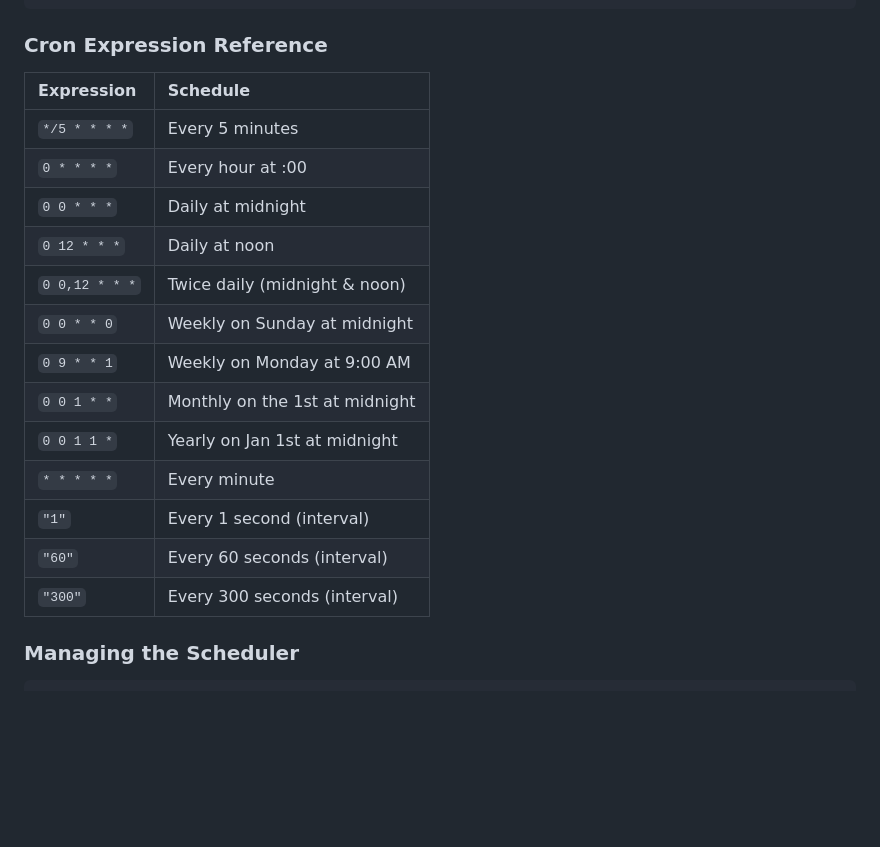
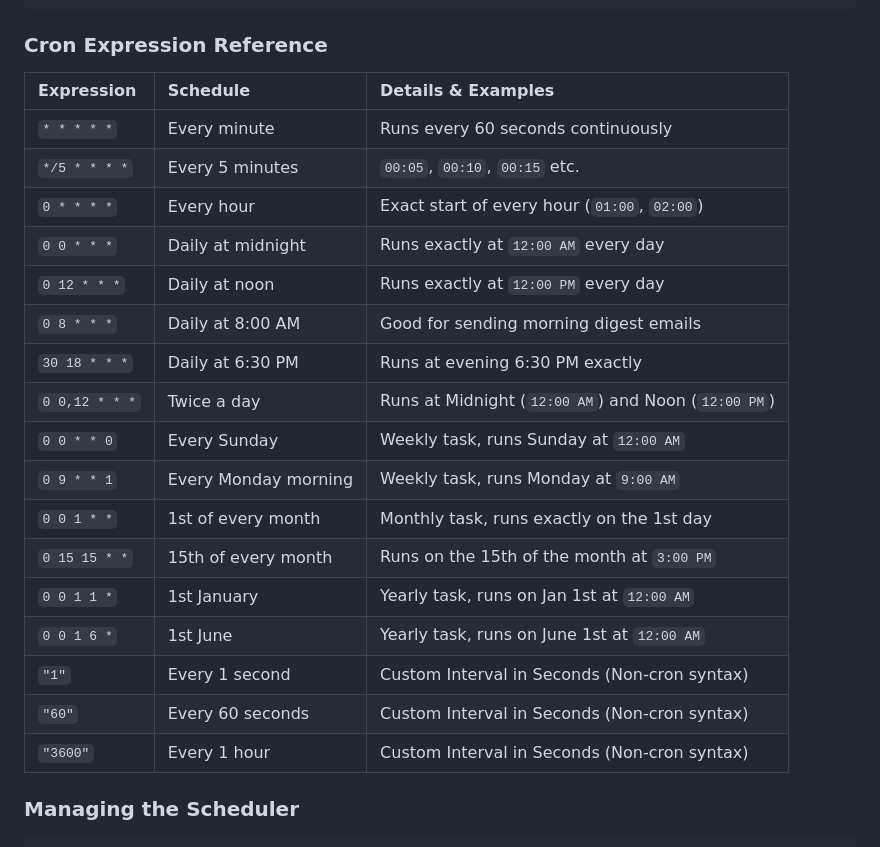
Before and after one commit to Satyam9725/vexora, a Markdown page: README.md, the part around the change. Rendered like a GitHub page; blank space fills up the shorter version.

Commit message:
Vexora Framework v1.2.10

```diff
--- a/README.md
+++ b/README.md
@@ -1340,21 +1340,25 @@ const app = Vexora.start(3000);
 
 ### Cron Expression Reference
 
-| Expression | Schedule |
-|:-----------|:---------|
-| `*/5 * * * *` | Every 5 minutes |
-| `0 * * * *` | Every hour at :00 |
-| `0 0 * * *` | Daily at midnight |
-| `0 12 * * *` | Daily at noon |
-| `0 0,12 * * *` | Twice daily (midnight & noon) |
-| `0 0 * * 0` | Weekly on Sunday at midnight |
-| `0 9 * * 1` | Weekly on Monday at 9:00 AM |
-| `0 0 1 * *` | Monthly on the 1st at midnight |
-| `0 0 1 1 *` | Yearly on Jan 1st at midnight |
-| `* * * * *` | Every minute |
-| `"1"` | Every 1 second (interval) |
-| `"60"` | Every 60 seconds (interval) |
-| `"300"` | Every 300 seconds (interval) |
+| Expression | Schedule | Details & Examples |
+|:-----------|:---------|:-------------------|
+| `* * * * *` | Every minute | Runs every 60 seconds continuously |
+| `*/5 * * * *` | Every 5 minutes | `00:05`, `00:10`, `00:15` etc. |
+| `0 * * * *` | Every hour | Exact start of every hour (`01:00`, `02:00`) |
+| `0 0 * * *` | Daily at midnight | Runs exactly at `12:00 AM` every day |
+| `0 12 * * *` | Daily at noon | Runs exactly at `12:00 PM` every day |
+| `0 8 * * *` | Daily at 8:00 AM | Good for sending morning digest emails |
+| `30 18 * * *` | Daily at 6:30 PM | Runs at evening 6:30 PM exactly |
+| `0 0,12 * * *` | Twice a day | Runs at Midnight (`12:00 AM`) and Noon (`12:00 PM`) |
+| `0 0 * * 0` | Every Sunday | Weekly task, runs Sunday at `12:00 AM` |
+| `0 9 * * 1` | Every Monday morning | Weekly task, runs Monday at `9:00 AM` |
+| `0 0 1 * *` | 1st of every month | Monthly task, runs exactly on the 1st day |
+| `0 15 15 * *` | 15th of every month | Runs on the 15th of the month at `3:00 PM` |
+| `0 0 1 1 *` | 1st January | Yearly task, runs on Jan 1st at `12:00 AM` |
+| `0 0 1 6 *` | 1st June | Yearly task, runs on June 1st at `12:00 AM` |
+| `"1"` | Every 1 second | Custom Interval in Seconds (Non-cron syntax) |
+| `"60"` | Every 60 seconds | Custom Interval in Seconds (Non-cron syntax) |
+| `"3600"` | Every 1 hour | Custom Interval in Seconds (Non-cron syntax) |
 
 ### Managing the Scheduler
 
```
